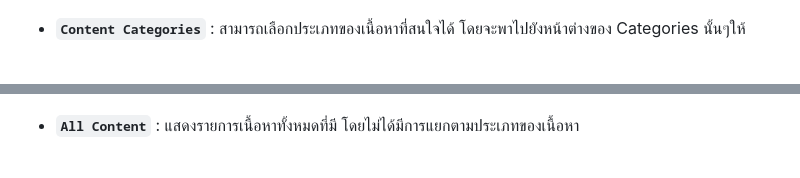
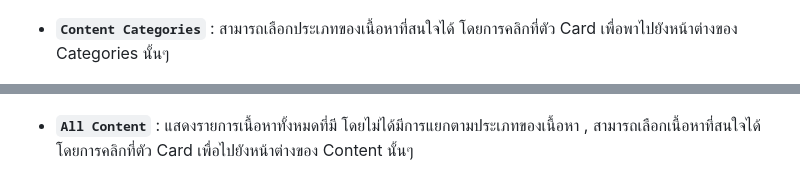
Before and after one commit to dodoza1415/Web-Page-Design_My-Hobbies, a Markdown page: README.md, 2 parts joined by grey strips. Rendered like a GitHub page.

```diff
--- a/README.md
+++ b/README.md
@@ -28,7 +28,7 @@ A website that provides information about games and anime that I find interestin
 
     <img src="./IMG/home-2-page.png" align="center">
 
-  * **`Content Categories`** : สามารถเลือกประเภทของเนื้อหาที่สนใจได้ โดยจะพาไปยังหน้าต่างของ Categories นั้นๆให้
+  * **`Content Categories`** : สามารถเลือกประเภทของเนื้อหาที่สนใจได้ โดยการคลิกที่ตัว Card เพื่อพาไปยังหน้าต่างของ Categories นั้นๆ
 
     <img src="./IMG/home-7-categories-none.png" align="center">
 
@@ -36,7 +36,7 @@ A website that provides information about games and anime that I find interestin
     <img src="./IMG/home-3-categories.png" align="center">
 
 
-  * **`All Content`** : แสดงรายการเนื้อหาทั้งหมดที่มี โดยไม่ได้มีการแยกตามประเภทของเนื้อหา
+  * **`All Content`** : แสดงรายการเนื้อหาทั้งหมดที่มี โดยไม่ได้มีการแยกตามประเภทของเนื้อหา , สามารถเลือกเนื้อหาที่สนใจได้โดยการคลิกที่ตัว Card เพื่อไปยังหน้าต่างของ Content นั้นๆ
 
     <img src="./IMG/home-4-content.png" align="center">
 
```
